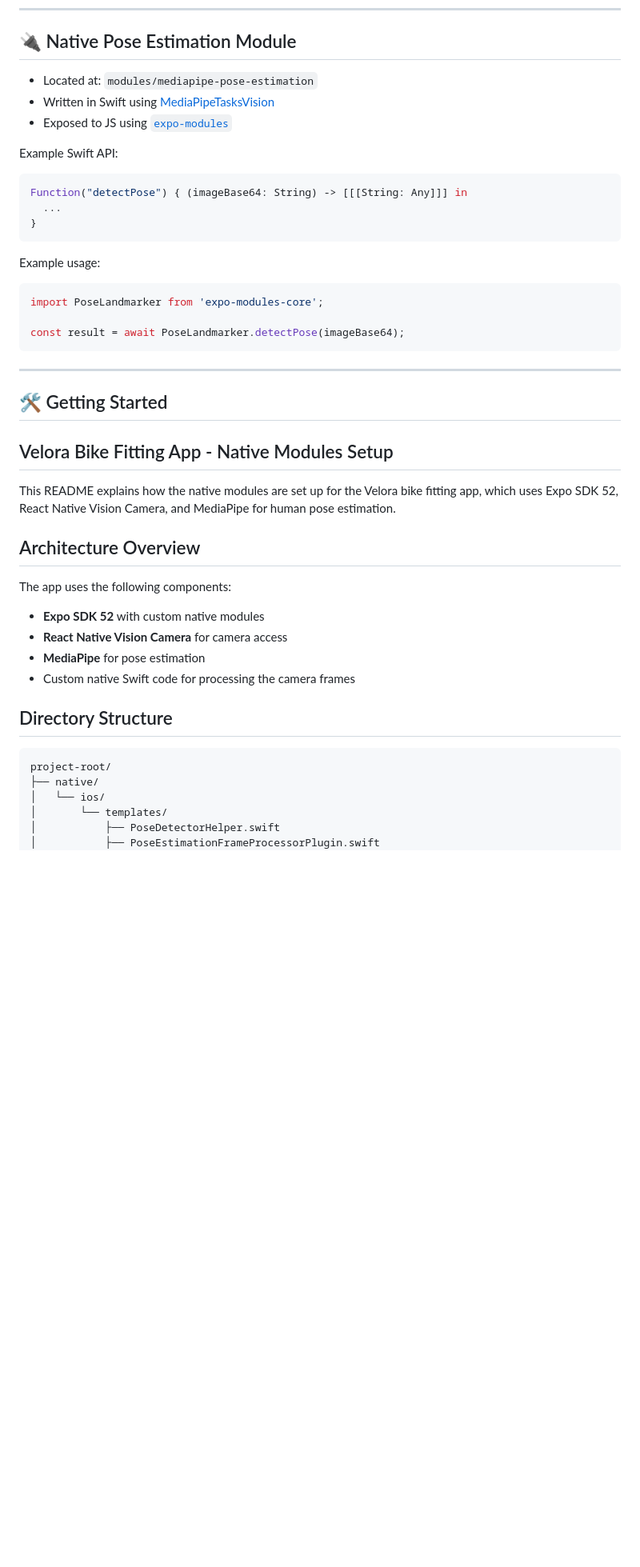
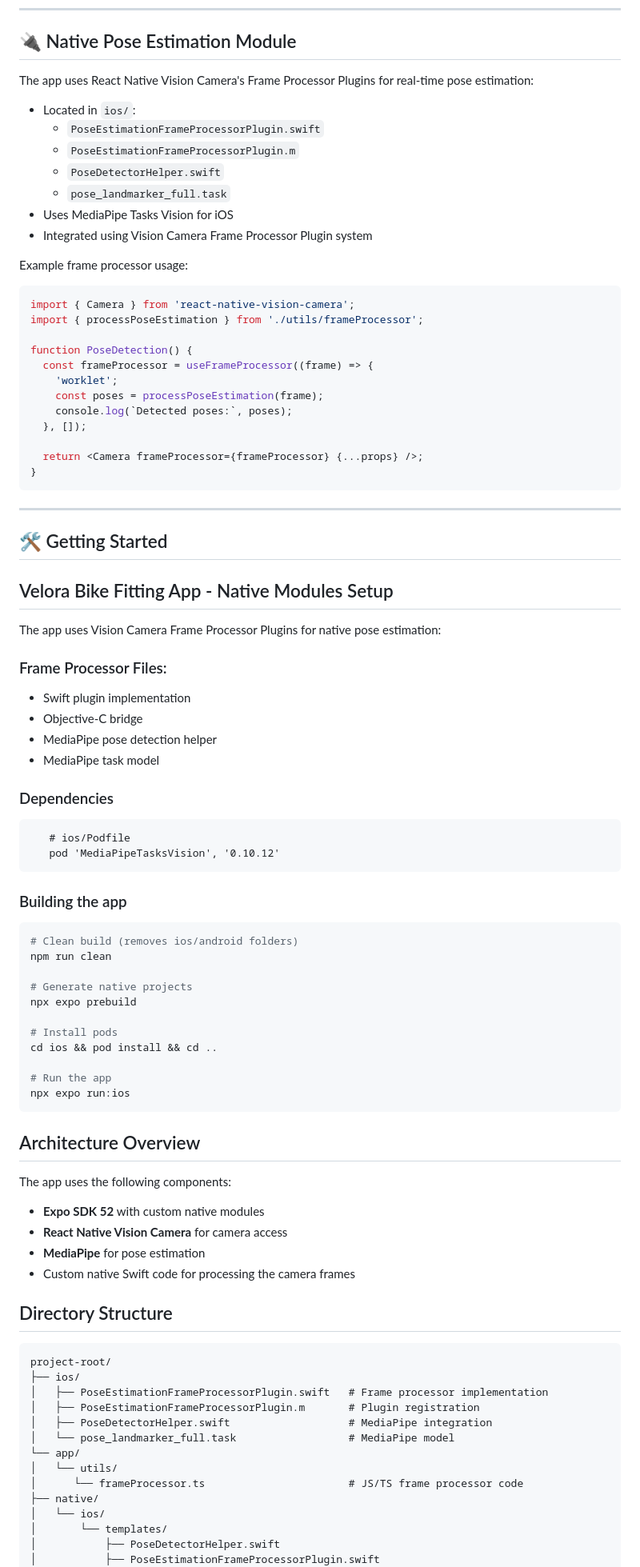
Before and after one commit to GiselaMD/velora-app, a Markdown page: README.md, the part around one of its changes. Shown at 80% size. Rendered like a GitHub page; blank space fills up the shorter version.

````diff
--- a/README.md
+++ b/README.md
@@ -82,24 +82,30 @@ Here's what each main directory typically contains:
 
 ## 🔌 Native Pose Estimation Module
 
-- Located at: `modules/mediapipe-pose-estimation`
-- Written in Swift using [MediaPipeTasksVision](https://developers.google.com/mediapipe/solutions/vision/pose_landmarker)
-- Exposed to JS using [`expo-modules`](https://docs.expo.dev/modules/overview/)
+The app uses React Native Vision Camera's Frame Processor Plugins for real-time pose estimation:
 
-Example Swift API:
+- Located in `ios/`:
+  - `PoseEstimationFrameProcessorPlugin.swift`
+  - `PoseEstimationFrameProcessorPlugin.m`
+  - `PoseDetectorHelper.swift`
+  - `pose_landmarker_full.task`
+- Uses MediaPipe Tasks Vision for iOS
+- Integrated using Vision Camera Frame Processor Plugin system
 
-```swift
-Function("detectPose") { (imageBase64: String) -> [[[String: Any]]] in
-  ...
+Example frame processor usage:
+```typescript
+import { Camera } from 'react-native-vision-camera';
+import { processPoseEstimation } from './utils/frameProcessor';
+
+function PoseDetection() {
+  const frameProcessor = useFrameProcessor((frame) => {
+    'worklet';
+    const poses = processPoseEstimation(frame);
+    console.log(`Detected poses:`, poses);
+  }, []);
+
+  return <Camera frameProcessor={frameProcessor} {...props} />;
 }
-```
-
-Example usage:
-
-```js
-import PoseLandmarker from 'expo-modules-core';
-
-const result = await PoseLandmarker.detectPose(imageBase64);
 ```
 
 ---
@@ -108,7 +114,35 @@ const result = await PoseLandmarker.detectPose(imageBase64);
 
 ## Velora Bike Fitting App - Native Modules Setup
 
-This README explains how the native modules are set up for the Velora bike fitting app, which uses Expo SDK 52, React Native Vision Camera, and MediaPipe for human pose estimation.
+The app uses Vision Camera Frame Processor Plugins for native pose estimation:
+
+### Frame Processor Files:
+ - Swift plugin implementation
+ - Objective-C bridge
+ - MediaPipe pose detection helper
+ - MediaPipe task model
+
+### Dependencies
+```
+   # ios/Podfile
+   pod 'MediaPipeTasksVision', '0.10.12'
+```
+
+### Building the app
+
+```bash
+# Clean build (removes ios/android folders)
+npm run clean
+
+# Generate native projects
+npx expo prebuild
+
+# Install pods
+cd ios && pod install && cd ..
+
+# Run the app
+npx expo run:ios
+```
 
 ## Architecture Overview
 
@@ -122,6 +156,14 @@ The app uses the following components:
 
 ```
 project-root/
+├── ios/
+│   ├── PoseEstimationFrameProcessorPlugin.swift   # Frame processor implementation
+│   ├── PoseEstimationFrameProcessorPlugin.m       # Plugin registration
+│   ├── PoseDetectorHelper.swift                   # MediaPipe integration
+│   └── pose_landmarker_full.task                  # MediaPipe model
+└── app/
+│   └── utils/
+│      └── frameProcessor.ts                       # JS/TS frame processor code
 ├── native/
 │   └── ios/
 │       └── templates/
````
Also changed, not shown: other parts of README.md (+8 -21 lines).
